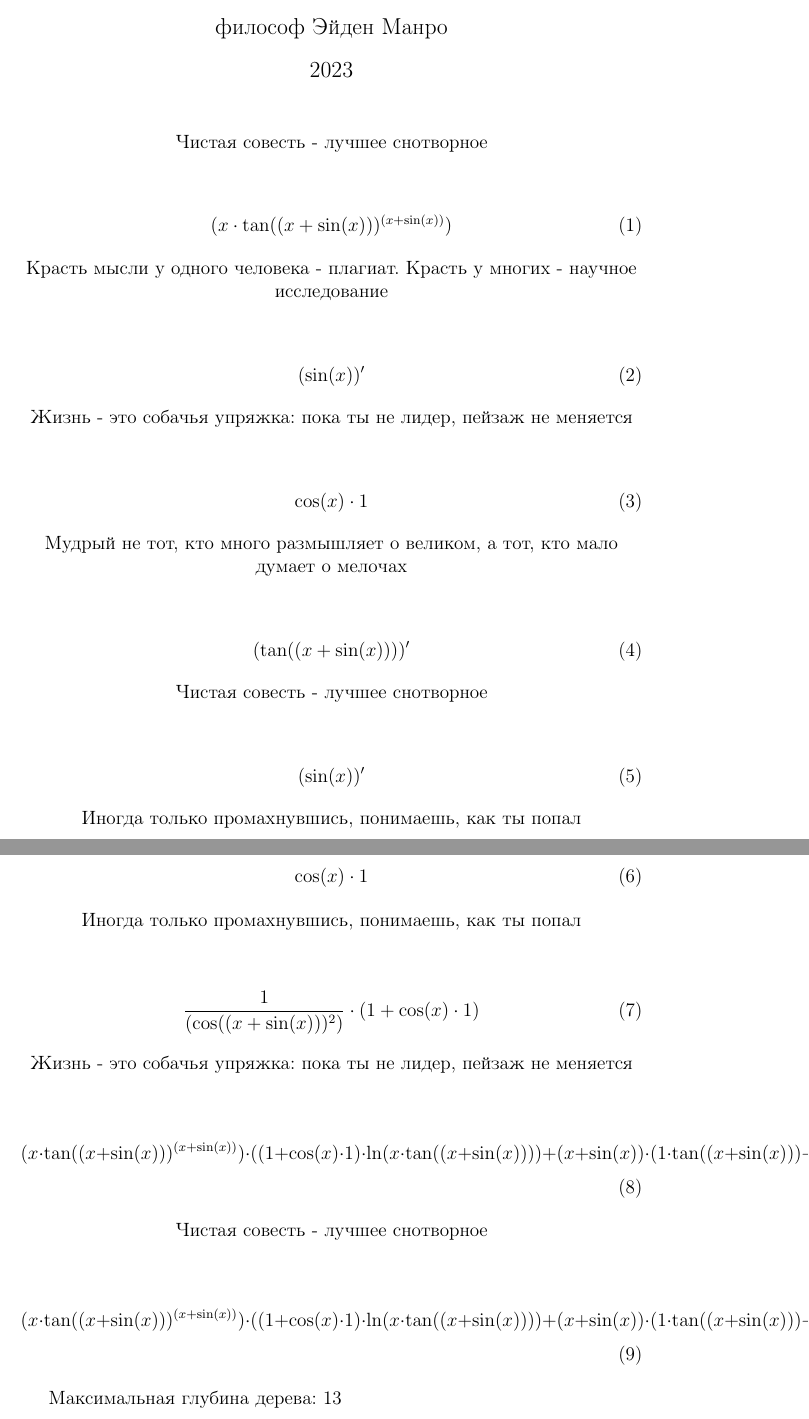
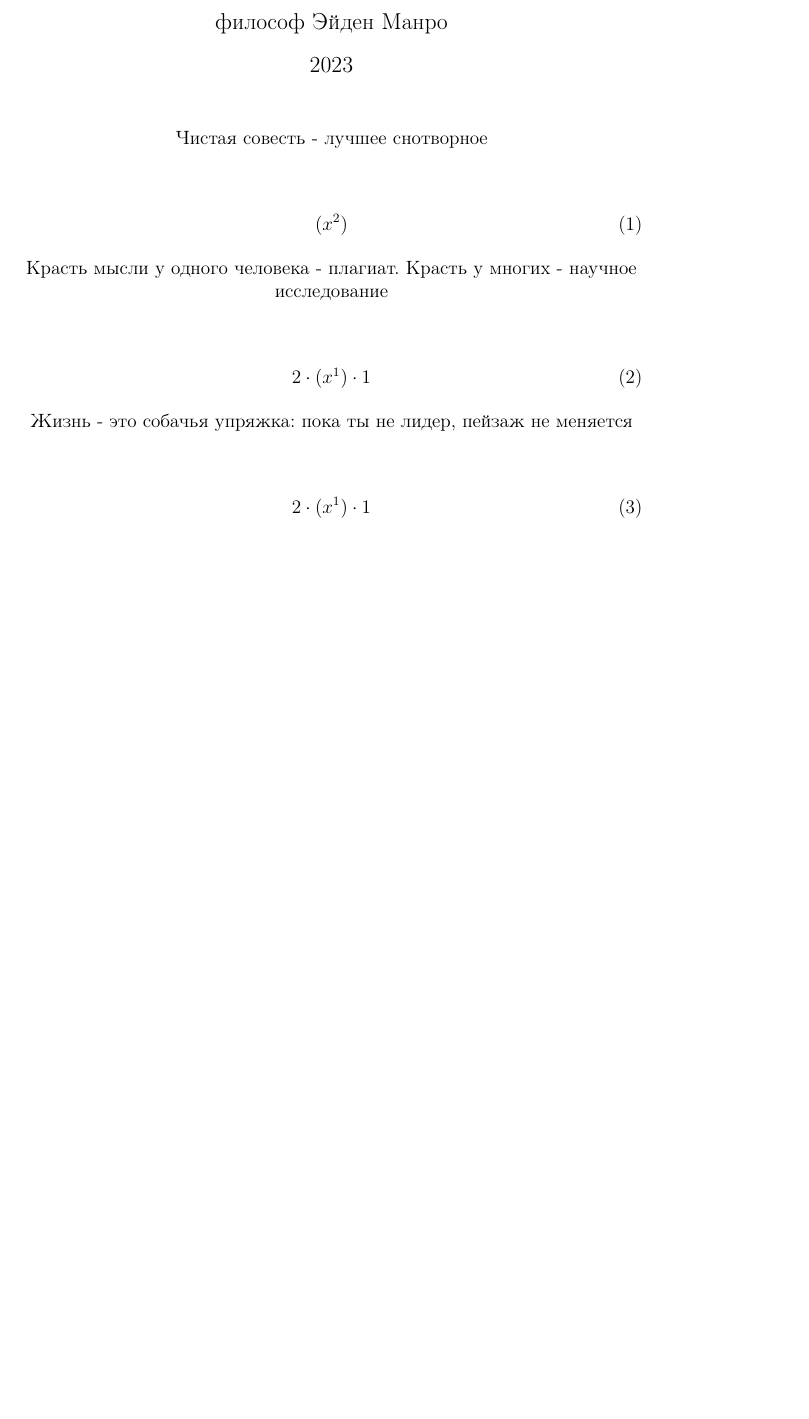
Before and after one commit to aidenfmunro/Differentiator, a LaTeX document (log/tex/result_0.tex): two parts of pages 1 and 2 of 2 before the commit and part of the page after it, the two joined at a grey line, cut so that both start at the same text, the shorter picture padded with empty space. Compiled offline with pdfLaTeX.

Commit message:
upd recdescent more readable

```diff
--- a/log/tex/result_0.tex
+++ b/log/tex/result_0.tex
@@ -20,9 +20,10 @@
 Чистая совесть - лучшее снотворное
 \end{center}
 
+
 \begin{center}
 \begin{equation}
-(x \cdot \tan((x + \sin(x)))^{(x + \sin(x))})
+(x^{2})
 \end{equation}
 \end{center}
 
@@ -30,9 +31,10 @@
 Красть мысли у одного человека - плагиат. Красть у многих - научное исследование
 \end{center}
 
+
 \begin{center}
 \begin{equation}
-(\sin(x))'
+2 \cdot (x^{1}) \cdot 1
 \end{equation}
 \end{center}
 
@@ -40,71 +42,11 @@
 Жизнь - это собачья упряжка: пока ты не лидер, пейзаж не меняется
 \end{center}
 
+
 \begin{center}
 \begin{equation}
-\cos(x) \cdot 1
+2 \cdot (x^{1}) \cdot 1
 \end{equation}
 \end{center}
 
-\begin{center}
-Мудрый не тот, кто много размышляет о великом, а тот, кто мало думает о мелочах
-\end{center}
-
-\begin{center}
-\begin{equation}
-(\tan((x + \sin(x))))'
-\end{equation}
-\end{center}
-
-\begin{center}
-Чистая совесть - лучшее снотворное
-\end{center}
-
-\begin{center}
-\begin{equation}
-(\sin(x))'
-\end{equation}
-\end{center}
-
-\begin{center}
-Иногда только промахнувшись, понимаешь, как ты попал
-\end{center}
-
-\begin{center}
-\begin{equation}
-\cos(x) \cdot 1
-\end{equation}
-\end{center}
-
-\begin{center}
-Иногда только промахнувшись, понимаешь, как ты попал
-\end{center}
-
-\begin{center}
-\begin{equation}
- \frac{1 }{ (\cos((x + \sin(x)))^{2}) }  \cdot (1 + \cos(x) \cdot 1)
-\end{equation}
-\end{center}
-
-\begin{center}
-Жизнь - это собачья упряжка: пока ты не лидер, пейзаж не меняется
-\end{center}
-
-\begin{center}
-\begin{equation}
-(x \cdot \tan((x + \sin(x)))^{(x + \sin(x))}) \cdot ((1 + \cos(x) \cdot 1) \cdot \ln(x \cdot \tan((x + \sin(x)))) + (x + \sin(x)) \cdot (1 \cdot \tan((x + \sin(x))) + x \cdot  \frac{1 }{ (\cos((x + \sin(x)))^{2}) }  \cdot (1 + \cos(x) \cdot 1)) \cdot  \frac{1 }{ x \cdot \tan((x + \sin(x))) } )
-\end{equation}
-\end{center}
-
-\begin{center}
-Чистая совесть - лучшее снотворное
-\end{center}
-
-\begin{center}
-\begin{equation}
-(x \cdot \tan((x + \sin(x)))^{(x + \sin(x))}) \cdot ((1 + \cos(x) \cdot 1) \cdot \ln(x \cdot \tan((x + \sin(x)))) + (x + \sin(x)) \cdot (1 \cdot \tan((x + \sin(x))) + x \cdot  \frac{1 }{ (\cos((x + \sin(x)))^{2}) }  \cdot (1 + \cos(x) \cdot 1)) \cdot  \frac{1 }{ x \cdot \tan((x + \sin(x))) } )
-\end{equation}
-\end{center}
-
-Максимальная глубина дерева: 13
 \end{document}
```
Also changed, not shown: log/img/treeimg_0.png, log/img/treeimg_1.png, log/pdf/result_0.pdf, 8 other files.
